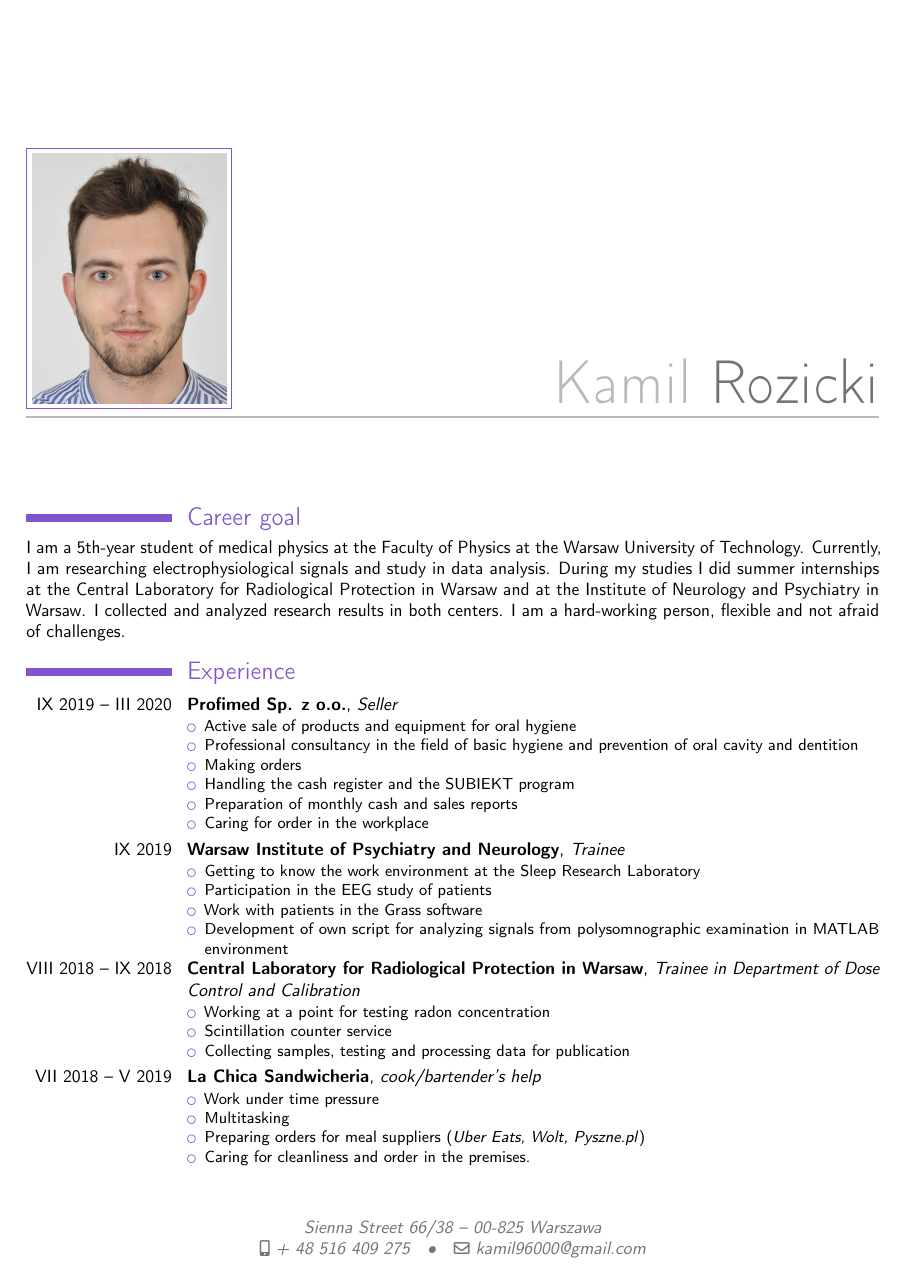
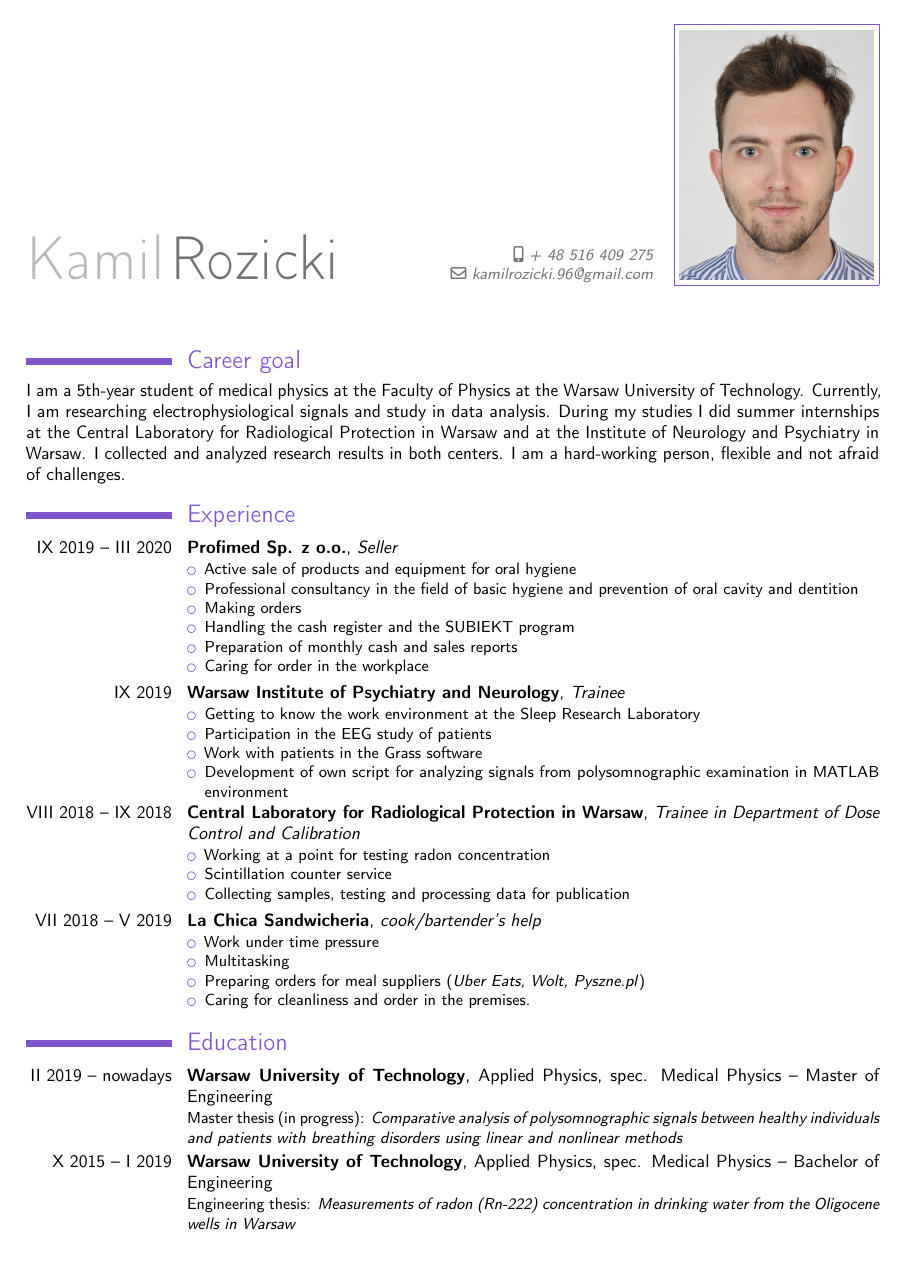
Before and after one commit to kamil96000/CV, a LaTeX CV (CV_eng.tex): page 1 of 2. Compiled offline with pdfLaTeX.

Commit message:
txs auto checkin

```diff
--- a/CV_eng.tex
+++ b/CV_eng.tex
@@ -14,7 +14,7 @@
 \setlength{\TPHorizModule}{1mm}
 \setlength{\TPVertModule}{1mm}
 \usepackage{blindtext} % Just to have some dummy text
-\moderncvtheme[purple]{casual}
+\moderncvtheme[purple]{classic}
 \nopagenumbers{}
 \AtBeginDocument{\recomputelengths}
 
@@ -24,7 +24,7 @@
 %\renewcommand{\familydefault}{\sfdefault}    % to set the default font; use '\sfdefault' for the default sans serif font, '\rmdefault' for the default roman one, or any tex font name
 
 % adjust the page margins
-\usepackage[left=2cm, right=2cm]{geometry}
+\usepackage[top=1.1cm, bottom=1.1cm, left=2cm, right=2cm]{geometry}
 % Largeur de la colonne pour les dates
 \setlength{\hintscolumnwidth}{2.9cm}
 
@@ -34,10 +34,10 @@
 \firstname{Kamil}
 \familyname{Rozicki}
 
-\address{Sienna Street 66/38}{00-825 Warszawa}
+%\address{Sienna Street 66/38}{00-825 Warszawa}
 \mobile{+ 48 516 409 275}
 %\phone{+33(0)4.76.24.10.36}
-\email{kamil96000@gmail.com}
+\email{kamilrozicki.96@gmail.com}
 
 \photo[110pt][0.3pt]{foto.jpg}	% optional, remove / comment the line if not wanted; '64pt' is the height the picture must be resized to, 0.4pt is the thickness of the frame around it (put it to 0pt for no frame) and 'picture' is the name of the picture file
 %\title{Politechnika Warszawska, Wydział Fizyki}
@@ -98,7 +98,7 @@ I am a 5th-year student of medical physics at the Faculty of Physics at the Wars
 
 \cventry{X 2015 – I 2019}{Warsaw University of Technology}{}{}{Applied Physics, spec. Medical Physics –  Bachelor of Engineering}{Engineering thesis: \textit{Measurements of radon (Rn-222) concentration in drinking water from the Oligocene wells in Warsaw}}
 
-%\newpage
+\newpage
 
 \section{Foreign languages}
 
```
